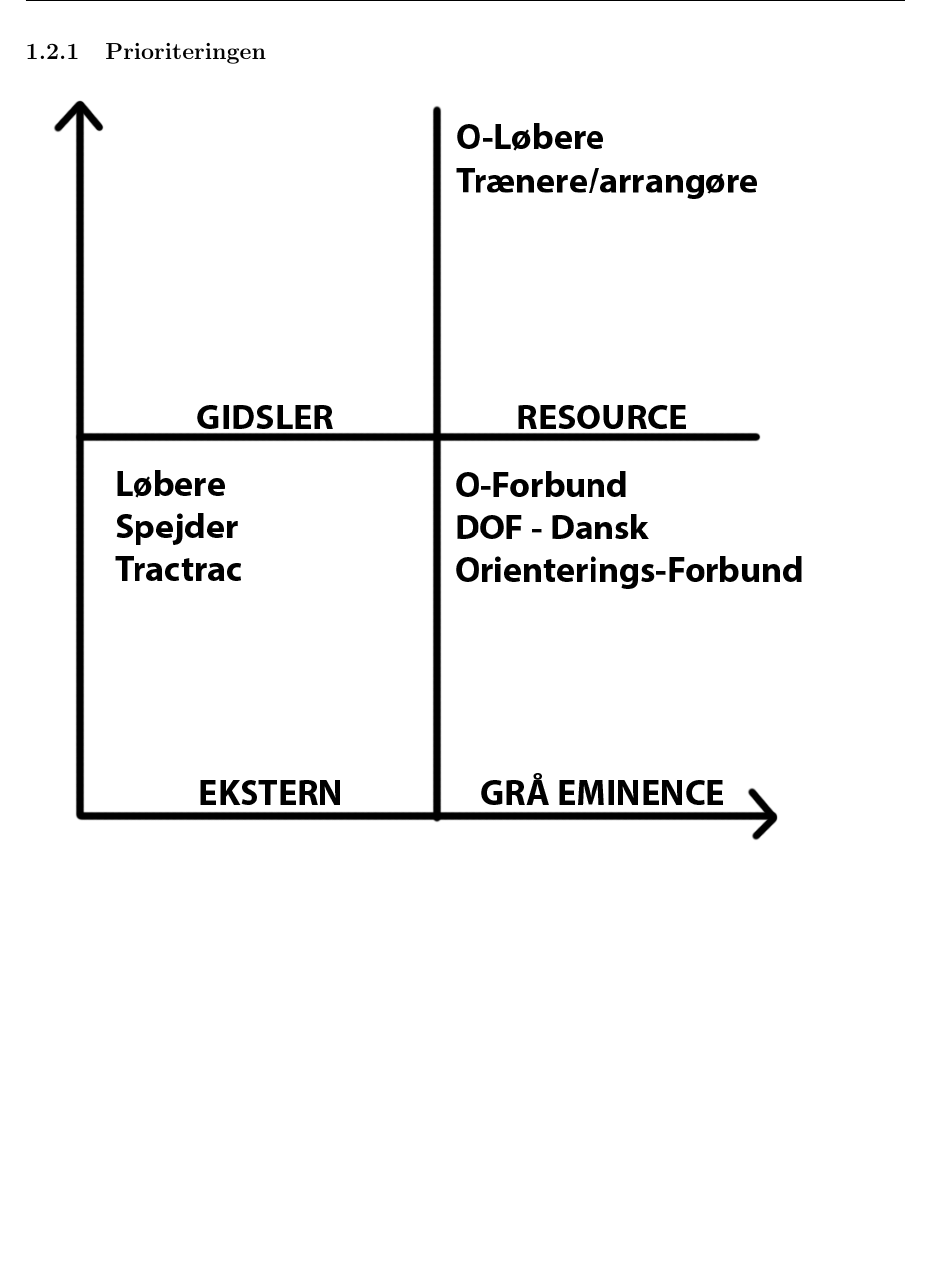
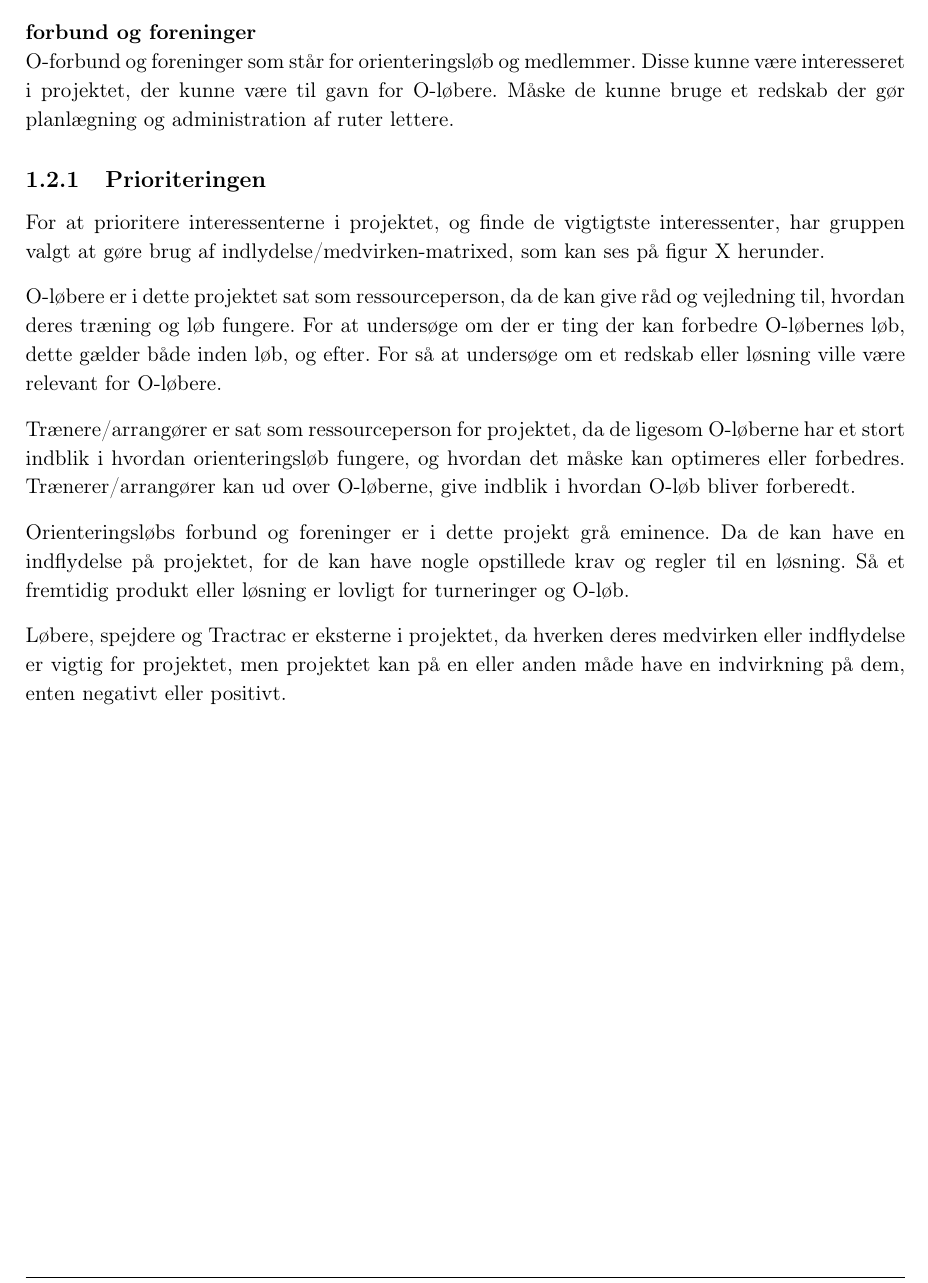
Before and after one commit to Haurum/P2, a LaTeX thesis (Rapport/Rapport.tex, which reads Rapport/analyse/interessentanalyse.tex): part of page 10 of 24 before the commit and part of page 10 of 25 after it, cut at the place of the change, the shorter picture padded with empty space. Compiled offline with pdfLaTeX.

Commit message:
Interessentanalyse i rapport

```diff
--- a/Rapport/analyse/interessentanalyse.tex
+++ b/Rapport/analyse/interessentanalyse.tex
@@ -18,6 +21,17 @@
+\textbf{forbund og foreninger} \newline
+O-forbund og foreninger som står for orienteringsløb og medlemmer. Disse kunne være interesseret i projektet, der kunne være til gavn for O-løbere. Måske de kunne bruge et redskab der gør planlægning og administration af ruter lettere.
 
 
 \subsection{Prioriteringen}
+For at prioritere interessenterne i projektet, og finde de vigtigtste interessenter, har gruppen valgt at gøre brug af indlydelse/medvirken-matrixed, som kan ses på figur X herunder.
+
+O-løbere er i dette projektet sat som ressourceperson, da de kan give råd og vejledning til, hvordan deres træning og løb fungere. For at undersøge om der er ting der kan forbedre O-løbernes løb, dette gælder både inden løb, og efter. For så at undersøge om et redskab eller løsning ville være relevant for O-løbere.
+
+Trænere/arrangører er sat som ressourceperson for projektet, da de ligesom O-løberne har et stort indblik i hvordan orienteringsløb fungere, og hvordan det måske kan optimeres eller forbedres. Trænerer/arrangører kan ud over O-løberne, give indblik i hvordan O-løb bliver forberedt.
+
+Orienteringsløbs forbund og foreninger er i dette projekt grå eminence. Da de kan have en indflydelse på projektet, for de kan have nogle opstillede krav og regler til en løsning. Så et fremtidig produkt eller løsning er lovligt for turneringer og O-løb.
+
+Løbere, spejdere og Tractrac er eksterne i projektet, da hverken deres medvirken eller indflydelse er vigtig for projektet, men projektet kan på en eller anden måde have en indvirkning på dem, enten negativt eller positivt.
 
 \includegraphics[width=0.90\textwidth]{billeder/Medvirken-indflydelse}
 \vspace{4cm}
```
Also changed, not shown: Rapport/Rapport.pdf, Rapport/analyse/interessentanalyse.tex (9 more changed lines).
